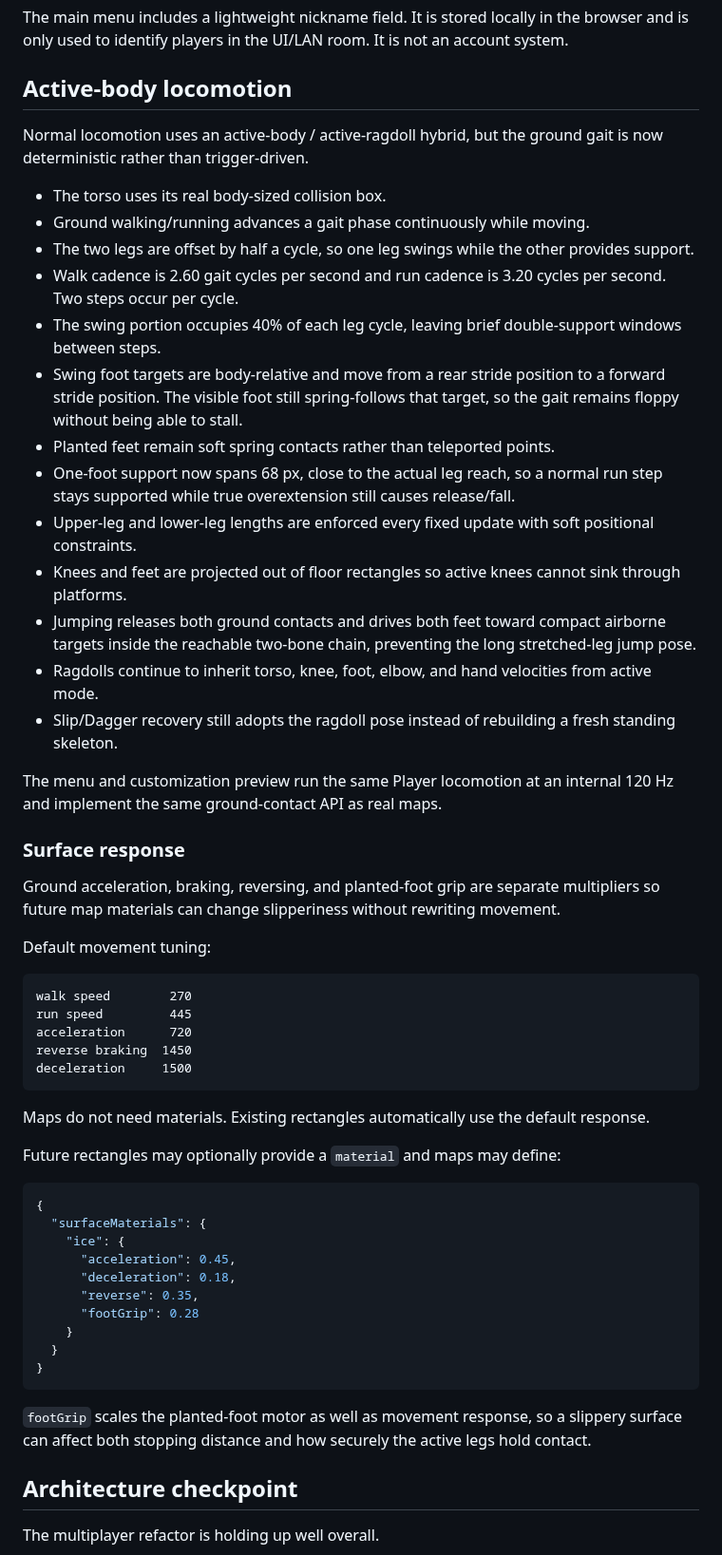
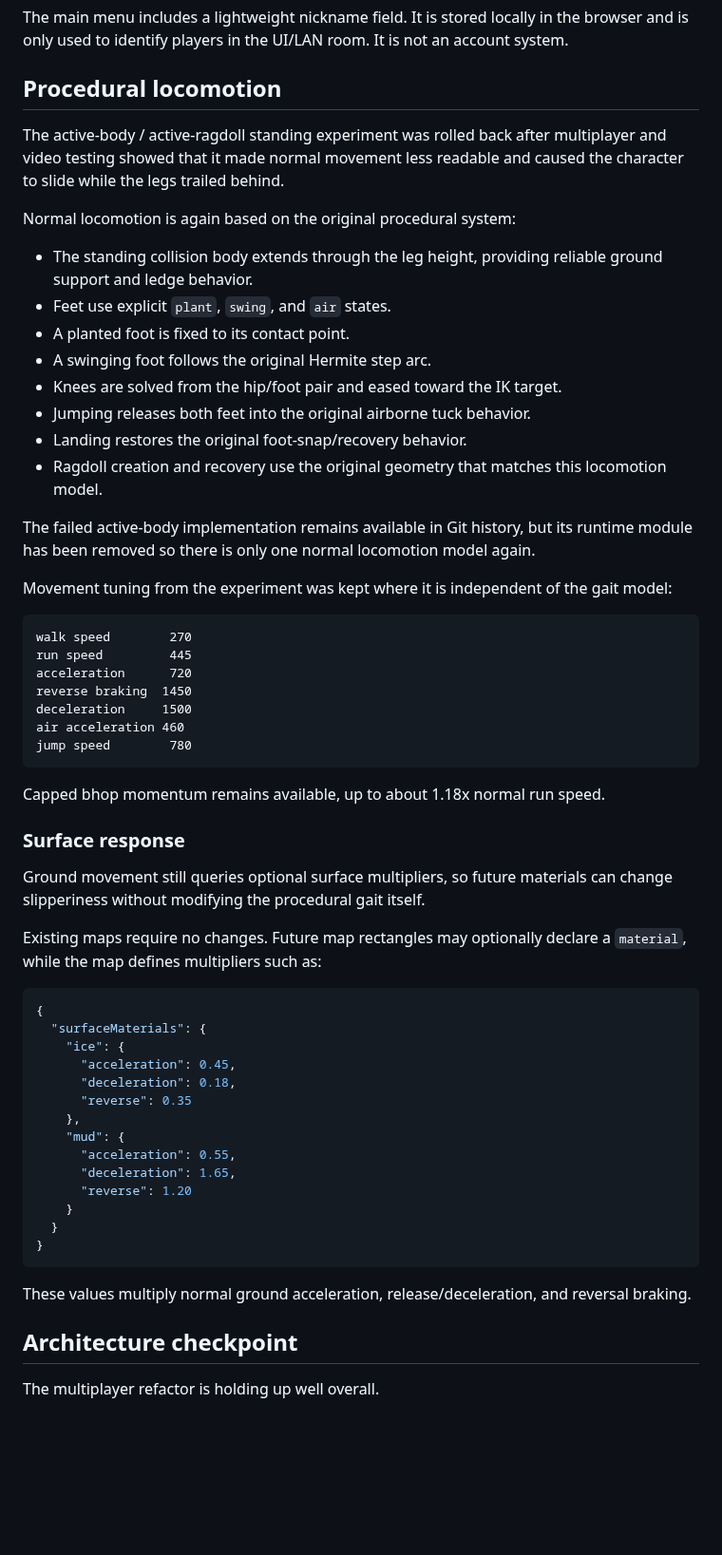
Before and after one commit to Ulrich-AM/qwarddle, a Markdown page: README.md, the part around the change. Shown at 95% size. Drawn GitHub-style; blank space fills up the shorter version.

Commit message:
Document locomotion rollback and retained surface tuning

````diff
--- a/README.md
+++ b/README.md
@@ -106,31 +106,24 @@ Room discovery currently lists rooms available from the LAN server address the c
 
 The main menu includes a lightweight nickname field. It is stored locally in the browser and is only used to identify players in the UI/LAN room. It is not an account system.
 
-## Active-body locomotion
+## Procedural locomotion
 
-Normal locomotion uses an active-body / active-ragdoll hybrid, but the ground gait is now deterministic rather than trigger-driven.
+The active-body / active-ragdoll standing experiment was rolled back after multiplayer and video testing showed that it made normal movement less readable and caused the character to slide while the legs trailed behind.
 
-- The torso uses its real body-sized collision box.
-- Ground walking/running advances a gait phase continuously while moving.
-- The two legs are offset by half a cycle, so one leg swings while the other provides support.
-- Walk cadence is 2.60 gait cycles per second and run cadence is 3.20 cycles per second. Two steps occur per cycle.
-- The swing portion occupies 40% of each leg cycle, leaving brief double-support windows between steps.
-- Swing foot targets are body-relative and move from a rear stride position to a forward stride position. The visible foot still spring-follows that target, so the gait remains floppy without being able to stall.
-- Planted feet remain soft spring contacts rather than teleported points.
-- One-foot support now spans 68 px, close to the actual leg reach, so a normal run step stays supported while true overextension still causes release/fall.
-- Upper-leg and lower-leg lengths are enforced every fixed update with soft positional constraints.
-- Knees and feet are projected out of floor rectangles so active knees cannot sink through platforms.
-- Jumping releases both ground contacts and drives both feet toward compact airborne targets inside the reachable two-bone chain, preventing the long stretched-leg jump pose.
-- Ragdolls continue to inherit torso, knee, foot, elbow, and hand velocities from active mode.
-- Slip/Dagger recovery still adopts the ragdoll pose instead of rebuilding a fresh standing skeleton.
+Normal locomotion is again based on the original procedural system:
 
-The menu and customization preview run the same Player locomotion at an internal 120 Hz and implement the same ground-contact API as real maps.
+- The standing collision body extends through the leg height, providing reliable ground support and ledge behavior.
+- Feet use explicit `plant`, `swing`, and `air` states.
+- A planted foot is fixed to its contact point.
+- A swinging foot follows the original Hermite step arc.
+- Knees are solved from the hip/foot pair and eased toward the IK target.
+- Jumping releases both feet into the original airborne tuck behavior.
+- Landing restores the original foot-snap/recovery behavior.
+- Ragdoll creation and recovery use the original geometry that matches this locomotion model.
 
-### Surface response
+The failed active-body implementation remains available in Git history, but its runtime module has been removed so there is only one normal locomotion model again.
 
-Ground acceleration, braking, reversing, and planted-foot grip are separate multipliers so future map materials can change slipperiness without rewriting movement.
-
-Default movement tuning:
+Movement tuning from the experiment was kept where it is independent of the gait model:
 
 ```text
 walk speed        270
@@ -138,11 +131,17 @@ run speed         445
 acceleration      720
 reverse braking  1450
 deceleration     1500
+air acceleration 460
+jump speed        780
 ```
 
-Maps do not need materials. Existing rectangles automatically use the default response.
+Capped bhop momentum remains available, up to about 1.18x normal run speed.
 
-Future rectangles may optionally provide a `material` and maps may define:
+### Surface response
+
+Ground movement still queries optional surface multipliers, so future materials can change slipperiness without modifying the procedural gait itself.
+
+Existing maps require no changes. Future map rectangles may optionally declare a `material`, while the map defines multipliers such as:
 
 ```json
 {
@@ -150,14 +149,18 @@ Future rectangles may optionally provide a `material` and maps may define:
     "ice": {
       "acceleration": 0.45,
       "deceleration": 0.18,
-      "reverse": 0.35,
-      "footGrip": 0.28
+      "reverse": 0.35
+    },
+    "mud": {
+      "acceleration": 0.55,
+      "deceleration": 1.65,
+      "reverse": 1.20
     }
   }
 }
 ```
 
-`footGrip` scales the planted-foot motor as well as movement response, so a slippery surface can affect both stopping distance and how securely the active legs hold contact.
+These values multiply normal ground acceleration, release/deceleration, and reversal braking.
 
 ## Architecture checkpoint
 
````
